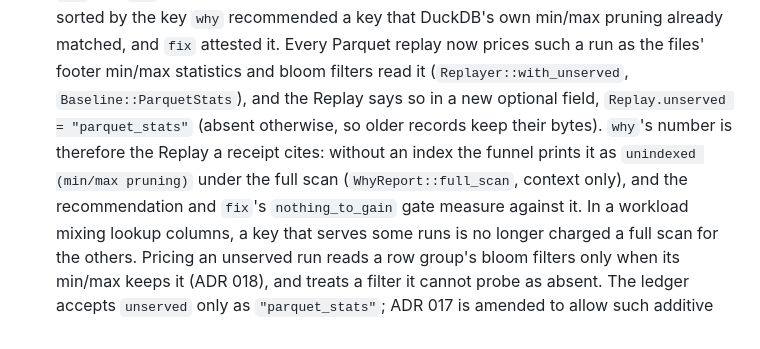
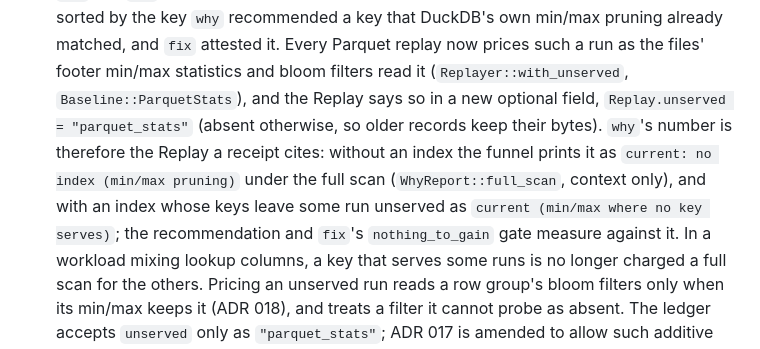
Before and after one commit to vncp/bellwether, a Markdown page: CHANGELOG.md, the part around the change. Drawn GitHub-style.

```diff
--- a/CHANGELOG.md
+++ b/CHANGELOG.md
@@ -58,8 +58,10 @@ All notable changes are documented here. The format follows Keep a Changelog; ve
   field, `Replay.unserved = "parquet_stats"` (absent otherwise, so older
   records keep their bytes). `why`'s number is therefore the Replay a
   receipt cites: without an index the funnel prints it as
-  `unindexed (min/max pruning)` under the full scan (`WhyReport::full_scan`,
-  context only), and the recommendation and `fix`'s `nothing_to_gain` gate
+  `current: no index (min/max pruning)` under the full scan
+  (`WhyReport::full_scan`, context only), and with an index whose keys
+  leave some run unserved as `current (min/max where no key serves)`; the
+  recommendation and `fix`'s `nothing_to_gain` gate
   measure against it. In a workload mixing lookup columns, a key that
   serves some runs is no longer charged a full scan for the others.
   Pricing an unserved run reads a row group's bloom filters only when its
```
Also changed, not shown: crates/bellwether/README.md (+1 -1 lines).
